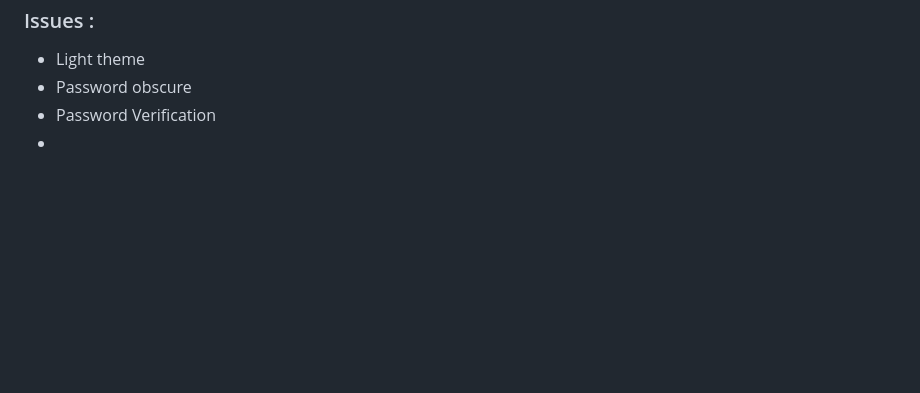
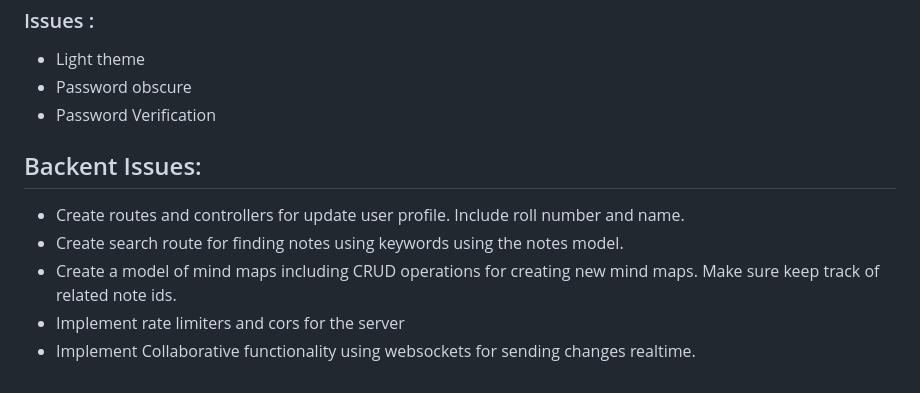
Before and after one commit to MLSAKIIT/NoteMind, a Markdown page: README.md, the part around the change. Rendered like a GitHub page; blank space fills up the shorter version.

Commit message:
Update README.md
Added backend issues

```diff
--- a/README.md
+++ b/README.md
@@ -161,4 +161,10 @@ This project is licensed under the MIT License. See the LICENSE file for details
    - Light theme
    - Password obscure
    - Password Verification
-   -
+
+## Backent Issues:
+   - Create routes and controllers for update user profile. Include roll number and name.
+   - Create search route for finding notes using keywords using the notes model.
+   - Create a model of mind maps including CRUD operations for creating new mind maps. Make sure keep track of related note ids.
+   - Implement rate limiters and cors for the server
+   - Implement Collaborative functionality using websockets for sending changes realtime.
```
